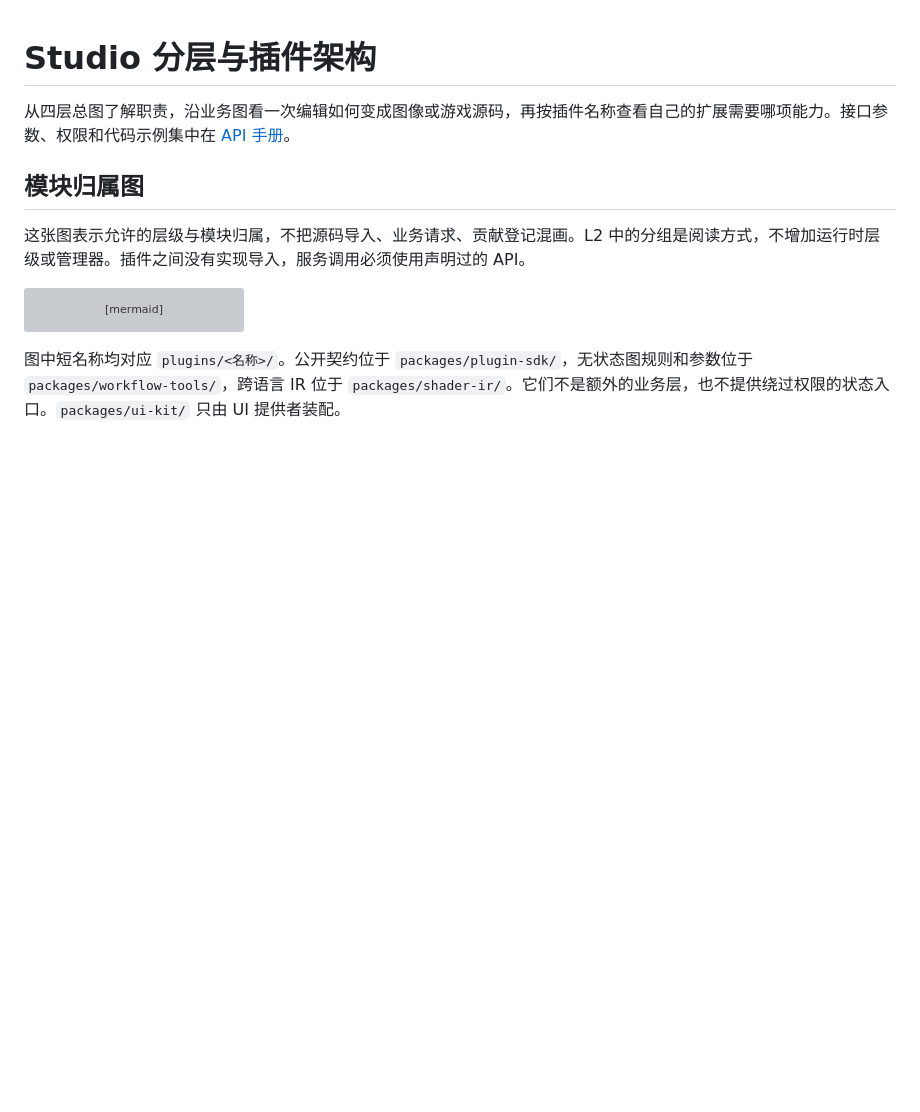
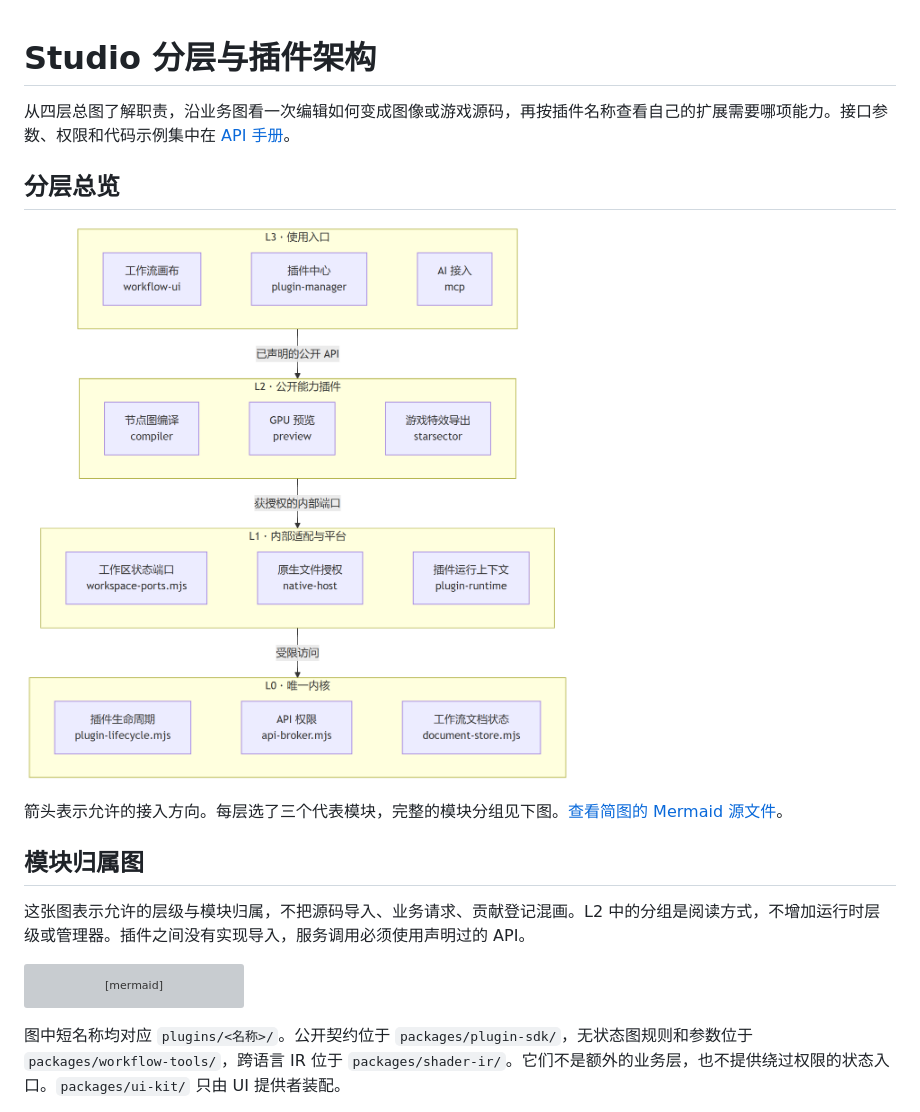
Before and after one commit to Eb-Ling/MengGodWorkflowStudio, a Markdown page: docs/ARCHITECTURE_V1.md, the part around the change. Drawn GitHub-style; pictures changed too: docs/diagrams/studio-layers.png (added); blank space fills up the shorter version; grey boxes are pictures that could not be loaded.

```diff
--- a/docs/ARCHITECTURE_V1.md
+++ b/docs/ARCHITECTURE_V1.md
@@ -1,6 +1,12 @@
 # Studio 分层与插件架构
 
 从四层总图了解职责，沿业务图看一次编辑如何变成图像或游戏源码，再按插件名称查看自己的扩展需要哪项能力。接口参数、权限和代码示例集中在 [API 手册](PLUGIN_API_V1.md)。
+
+## 分层总览
+
+![Studio 四层架构，从使用入口、公开能力插件、内部适配与平台到内核，每层各列三个代表模块](diagrams/studio-layers.png)
+
+箭头表示允许的接入方向。每层选了三个代表模块，完整的模块分组见下图。[查看简图的 Mermaid 源文件](diagrams/studio-layers.mmd)。
 
 ## 模块归属图
 
```
Also changed, not shown: README.md (+1 -22 lines), 1 other file.
